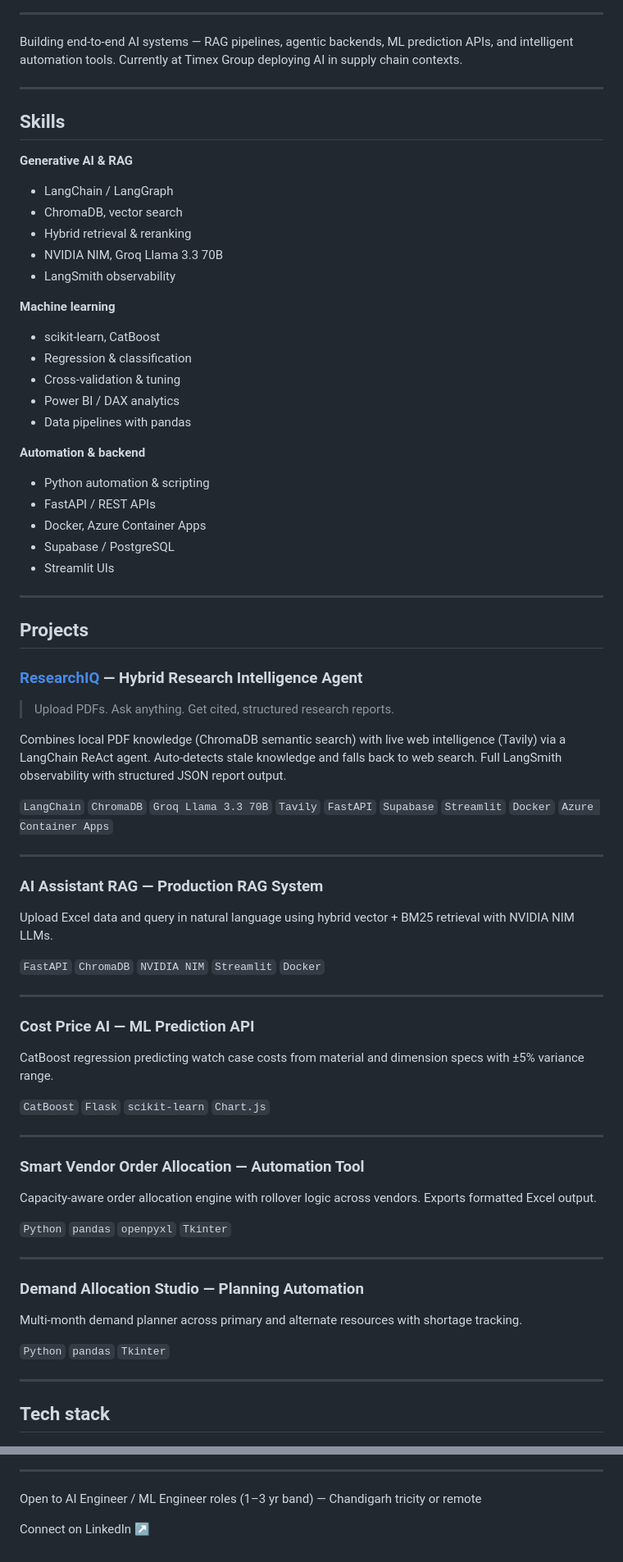
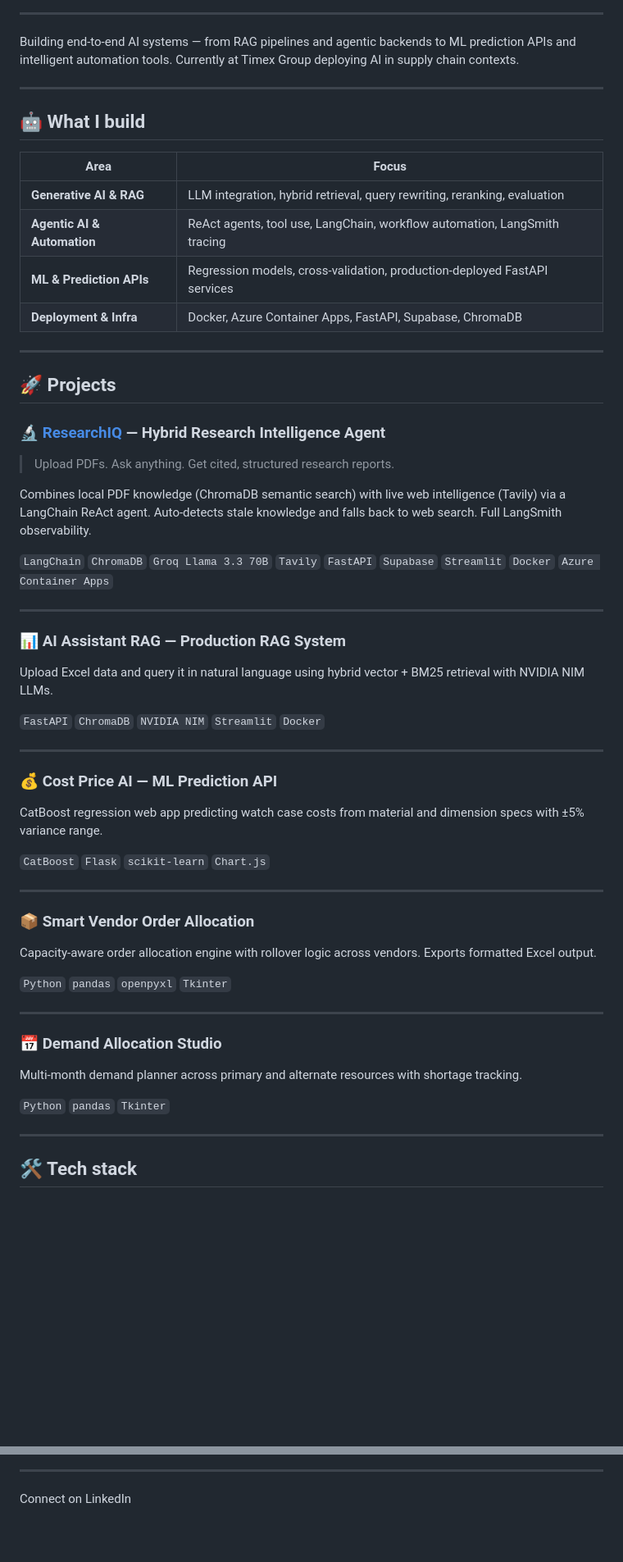
Before and after one commit to SARTHAKDHIR/SarthakDhir, a Markdown page: README.md, 2 parts joined by grey strips. Shown at 82% size. GitHub-like rendering; blank space fills up the shorter version.

```diff
--- a/README.md
+++ b/README.md
@@ -11,90 +16,61 @@
 
 ---
 
-Building end-to-end AI systems — RAG pipelines, agentic backends, ML prediction APIs, and intelligent automation tools. Currently at Timex Group deploying AI in supply chain contexts.
+Building end-to-end AI systems — from RAG pipelines and agentic backends to ML prediction APIs and intelligent automation tools. Currently at Timex Group deploying AI in supply chain contexts.
 
 ---
 
-## Skills
+## 🤖 What I build
 
-
-
-
-**Generative AI & RAG**
-- LangChain / LangGraph
-- ChromaDB, vector search
-- Hybrid retrieval & reranking
-- NVIDIA NIM, Groq Llama 3.3 70B
-- LangSmith observability
-
-
-
-**Machine learning**
-- scikit-learn, CatBoost
-- Regression & classification
-- Cross-validation & tuning
-- Power BI / DAX analytics
-- Data pipelines with pandas
-
-
-
-**Automation & backend**
-- Python automation & scripting
-- FastAPI / REST APIs
-- Docker, Azure Container Apps
-- Supabase / PostgreSQL
-- Streamlit UIs
-
-
-
+| Area | Focus |
+|---|---|
+| **Generative AI & RAG** | LLM integration, hybrid retrieval, query rewriting, reranking, evaluation |
+| **Agentic AI & Automation** | ReAct agents, tool use, LangChain, workflow automation, LangSmith tracing |
+| **ML & Prediction APIs** | Regression models, cross-validation, production-deployed FastAPI services |
+| **Deployment & Infra** | Docker, Azure Container Apps, FastAPI, Supabase, ChromaDB |
 
 ---
 
-## Projects
+## 🚀 Projects
 
-### [ResearchIQ](https://github.com/SARTHAKDHIR/ResearchIQ) — Hybrid Research Intelligence Agent
-
+### 🔬 [ResearchIQ](https://github.com/SARTHAKDHIR/ResearchIQ) — Hybrid Research Intelligence Agent
 > Upload PDFs. Ask anything. Get cited, structured research reports.
 
-Combines local PDF knowledge (ChromaDB semantic search) with live web intelligence (Tavily) via a LangChain ReAct agent. Auto-detects stale knowledge and falls back to web search. Full LangSmith observability with structured JSON report output.
+Combines local PDF knowledge (ChromaDB semantic search) with live web intelligence (Tavily) via a LangChain ReAct agent. Auto-detects stale knowledge and falls back to web search. Full LangSmith observability.
 
 `LangChain` `ChromaDB` `Groq Llama 3.3 70B` `Tavily` `FastAPI` `Supabase` `Streamlit` `Docker` `Azure Container Apps`
 
 ---
 
-### AI Assistant RAG — Production RAG System
-
-Upload Excel data and query in natural language using hybrid vector + BM25 retrieval with NVIDIA NIM LLMs.
+### 📊 AI Assistant RAG — Production RAG System
+Upload Excel data and query it in natural language using hybrid vector + BM25 retrieval with NVIDIA NIM LLMs.
 
 `FastAPI` `ChromaDB` `NVIDIA NIM` `Streamlit` `Docker`
 
 ---
 
-### Cost Price AI — ML Prediction API
-
-CatBoost regression predicting watch case costs from material and dimension specs with ±5% variance range.
+### 💰 Cost Price AI — ML Prediction API
+CatBoost regression web app predicting watch case costs from material and dimension specs with ±5% variance range.
 
 `CatBoost` `Flask` `scikit-learn` `Chart.js`
 
 ---
 
-### Smart Vendor Order Allocation — Automation Tool
-
+### 📦 Smart Vendor Order Allocation
 Capacity-aware order allocation engine with rollover logic across vendors. Exports formatted Excel output.
 
 `Python` `pandas` `openpyxl` `Tkinter`
 
 ---
 
-### Demand Allocation Studio — Planning Automation
-
+### 📅 Demand Allocation Studio
 Multi-month demand planner across primary and alternate resources with shortage tracking.
 
 `Python` `pandas` `Tkinter`
 
 ---
 
-## Tech stack
+## 🛠️ Tech stack
 
 ![Python](https://img.shields.io/badge/Python-3776AB?style=flat&logo=python&logoColor=white)
 ![FastAPI](https://img.shields.io/badge/FastAPI-009688?style=flat&logo=fastapi&logoColor=white)
@@ -113,8 +95,6 @@ Multi-month demand planner across primary and alternate resources with shortage
 
 
 
-  Open to AI Engineer / ML Engineer roles (1–3 yr band) — Chandigarh tricity or remote
 
 
-
-  Connect on LinkedIn ↗
+  Connect on LinkedIn
```
Also changed, not shown: other parts of README.md (+14 -3 lines).
